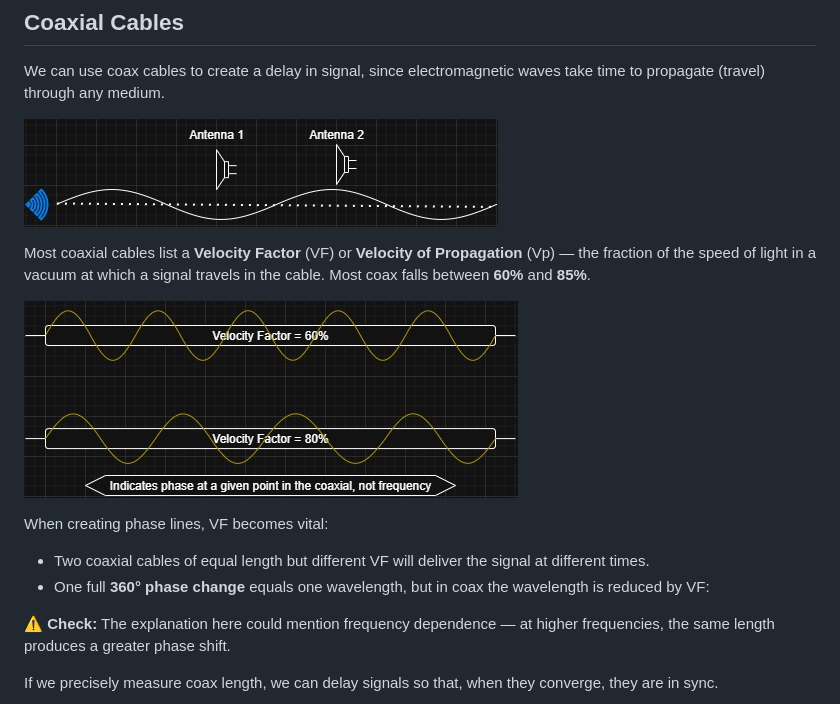
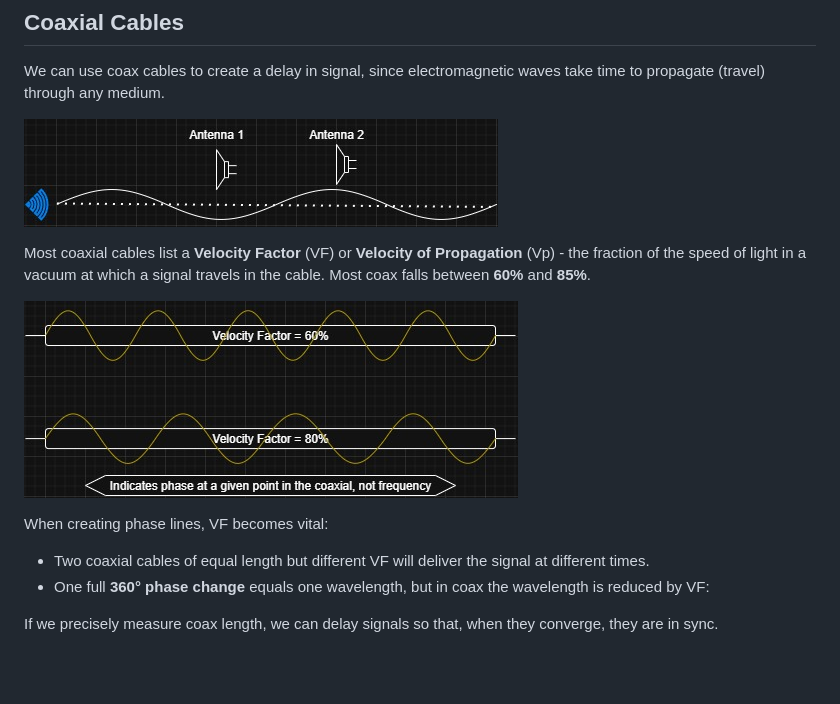
Before and after one commit to ModderMax/Turnstile, a Markdown page: README.md, the part around the change. Rendered like a GitHub page; blank space fills up the shorter version.

```diff
--- a/README.md
+++ b/README.md
@@ -37,15 +37,13 @@ We can use coax cables to create a delay in signal, since electromagnetic waves
 
 ![Phase measurement](./images/sampling.jpg "Phase measurement")
 
-Most coaxial cables list a **Velocity Factor** (VF) or **Velocity of Propagation** (Vp) — the fraction of the speed of light in a vacuum at which a signal travels in the cable. Most coax falls between **60%** and **85%**.
+Most coaxial cables list a **Velocity Factor** (VF) or **Velocity of Propagation** (Vp) - the fraction of the speed of light in a vacuum at which a signal travels in the cable. Most coax falls between **60%** and **85%**.
 
 ![Velocity Factor](./images/VF.jpg "Velocity Factor")
 
 When creating phase lines, VF becomes vital:
 - Two coaxial cables of equal length but different VF will deliver the signal at different times.
 - One full **360° phase change** equals one wavelength, but in coax the wavelength is reduced by VF:
-
-⚠ **Check:** The explanation here could mention frequency dependence — at higher frequencies, the same length produces a greater phase shift.
 
 If we precisely measure coax length, we can delay signals so that, when they converge, they are in sync.
 
```
